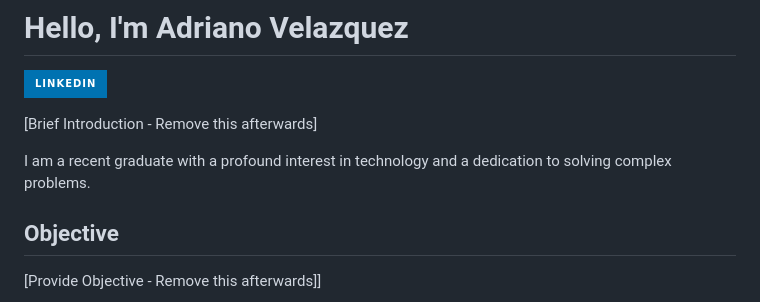
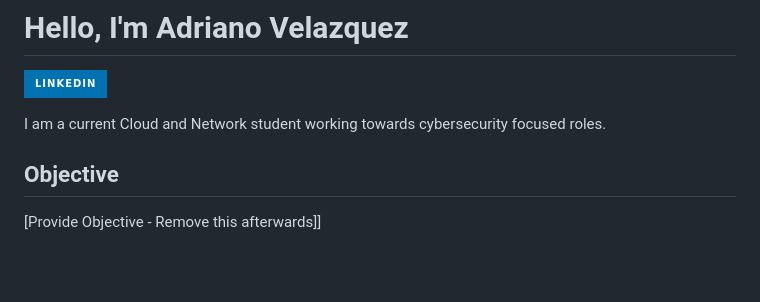
Before and after one commit to Nano068/Nano068, a Markdown page: README.md, the part around the change. Drawn GitHub-style; badges without logos; blank space fills up the shorter version.

```diff
--- a/README.md
+++ b/README.md
@@ -2,9 +2,7 @@
 <a href="https://linkedin.com/in/adriano-velazquez-639665429
 "><img src="https://img.shields.io/badge/-LinkedIn-0072b1?&style=for-the-badge&logo=linkedin&logoColor=white" /></a>
 
-[Brief Introduction - Remove this afterwards]
-
-I am a recent graduate with a profound interest in technology and a dedication to solving complex problems.
+I am a current Cloud and Network student working towards cybersecurity focused roles.
 
 ## Objective
 [Provide Objective - Remove this afterwards]]
```
